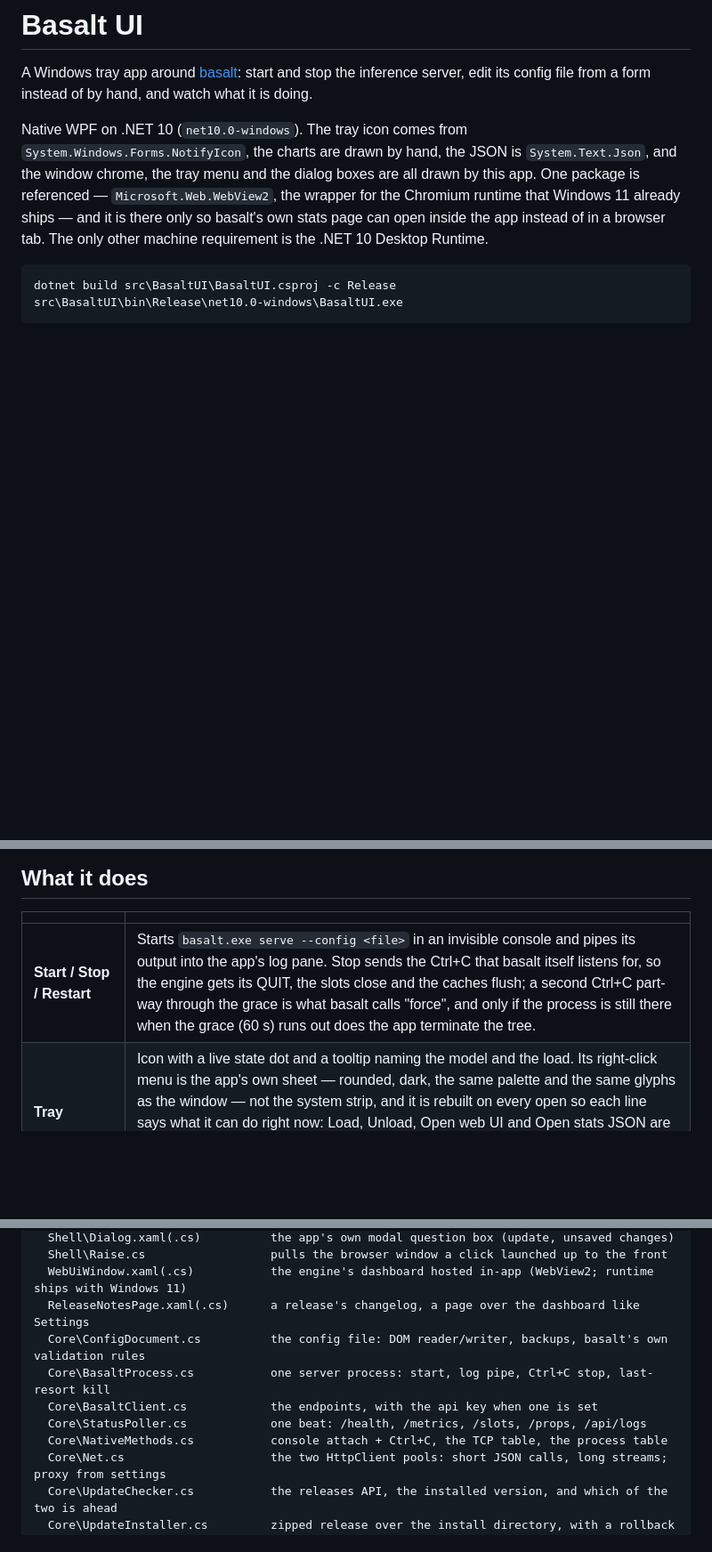
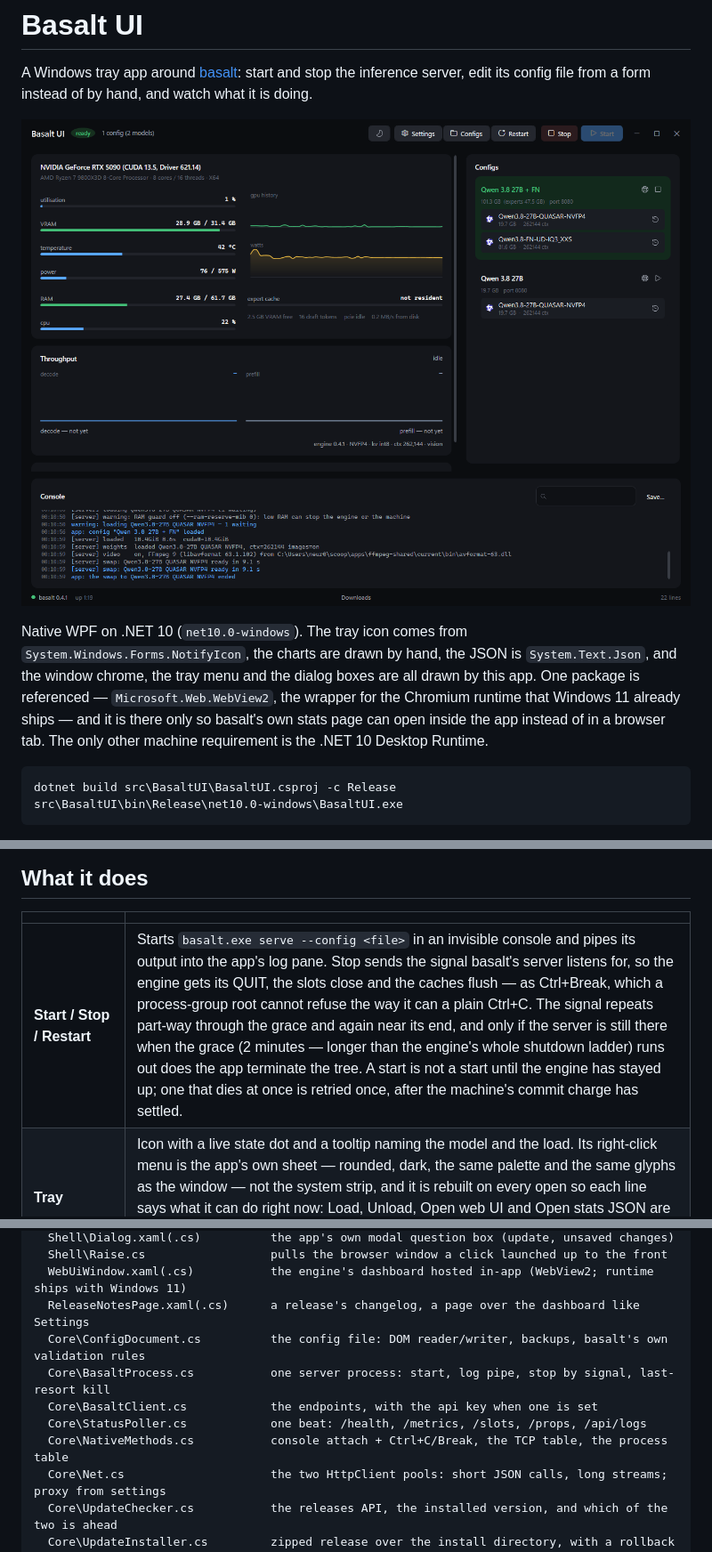
Before and after one commit to hvmzx/Basalt-UI, a Markdown page: README.md, 3 parts joined by grey strips. Shown at 89% size. Drawn GitHub-style; pictures changed too: docs/screenshot.png (added); blank space fills up the shorter version.

Commit message:
docs: add dashboard screenshot and refresh the README

```diff
--- a/README.md
+++ b/README.md
@@ -2,6 +2,8 @@
 
 A Windows tray app around [basalt](https://github.com/jesdga95/basalt): start and stop the inference
 server, edit its config file from a form instead of by hand, and watch what it is doing.
+
+![Basalt UI — the dashboard with a config running, its models beside it, and the console below](docs/screenshot.png)
 
 Native WPF on .NET 10 (`net10.0-windows`). The tray icon comes from
 `System.Windows.Forms.NotifyIcon`, the charts are drawn by hand, the JSON is `System.Text.Json`, and the
@@ -31,7 +33,7 @@ overflow; drag it out once if you want it beside the clock.
 
 | | |
 | --- | --- |
-| **Start / Stop / Restart** | Starts `basalt.exe serve --config <file>` in an invisible console and pipes its output into the app's log pane. Stop sends the Ctrl+C that basalt itself listens for, so the engine gets its QUIT, the slots close and the caches flush; a second Ctrl+C part-way through the grace is what basalt calls "force", and only if the process is still there when the grace (60 s) runs out does the app terminate the tree. |
+| **Start / Stop / Restart** | Starts `basalt.exe serve --config <file>` in an invisible console and pipes its output into the app's log pane. Stop sends the signal basalt's server listens for, so the engine gets its QUIT, the slots close and the caches flush — as Ctrl+Break, which a process-group root cannot refuse the way it can a plain Ctrl+C. The signal repeats part-way through the grace and again near its end, and only if the server is still there when the grace (2 minutes — longer than the engine's whole shutdown ladder) runs out does the app terminate the tree. A start is not a start until the engine has stayed up; one that dies at once is retried once, after the machine's commit charge has settled. |
 | **Tray** | Icon with a live state dot and a tooltip naming the model and the load. Its right-click menu is the app's own sheet — rounded, dark, the same palette and the same glyphs as the window — not the system strip, and it is rebuilt on every open so each line says what it can do right now: Load, Unload, Open web UI and Open stats JSON are dim while nothing answers, Start is dim while a server is already up. Opening Basalt UI, Settings and Quit are always there. Closing the window minimises to the tray. |
 | **Look** | The windows draw their own chrome — there is no system title bar anywhere in the app: the top strip of each window *is* the caption, holding the wordmark, the state pill and the actions, with the app's own minimise, maximise and close at its right edge, while drag, double-click, Snap and resize keep working because the strip is a real `WindowChrome` caption and the corners are rounded by DWM. Below it sits an elevation design: rounded cards on the ground, hairlines only where a line carries meaning, one blue accent spent on the primary action, live data and focus. A dark and a light palette ship; Windows' own app-theme setting picks which one runs. The window geometry is remembered, minimized-to-tray included. |
 | **Dashboard** | `/health` + `/metrics` + `/slots` polled together: model, quant, KV, context, expert-cache hit rate, slots and queue, tokens/s and prefill/s sparklines drawn from basalt's own `history` arrays, per-GPU util / power / temperature bars, PCIe traffic, and the last requests with prompt reuse. |
@@ -60,10 +62,10 @@ src\BasaltUI\                     the app
   WebUiWindow.xaml(.cs)           the engine's dashboard hosted in-app (WebView2; runtime ships with Windows 11)
   ReleaseNotesPage.xaml(.cs)      a release's changelog, a page over the dashboard like Settings
   Core\ConfigDocument.cs          the config file: DOM reader/writer, backups, basalt's own validation rules
-  Core\BasaltProcess.cs           one server process: start, log pipe, Ctrl+C stop, last-resort kill
+  Core\BasaltProcess.cs           one server process: start, log pipe, stop by signal, last-resort kill
   Core\BasaltClient.cs            the endpoints, with the api key when one is set
   Core\StatusPoller.cs            one beat: /health, /metrics, /slots, /props, /api/logs
-  Core\NativeMethods.cs           console attach + Ctrl+C, the TCP table, the process table
+  Core\NativeMethods.cs           console attach + Ctrl+C/Break, the TCP table, the process table
   Core\Net.cs                     the two HttpClient pools: short JSON calls, long streams; proxy from settings
   Core\UpdateChecker.cs           the releases API, the installed version, and which of the two is ahead
   Core\UpdateInstaller.cs         zipped release over the install directory, with a rollback copy
```
Also changed, not shown: other parts of README.md (+1 -1 lines).
